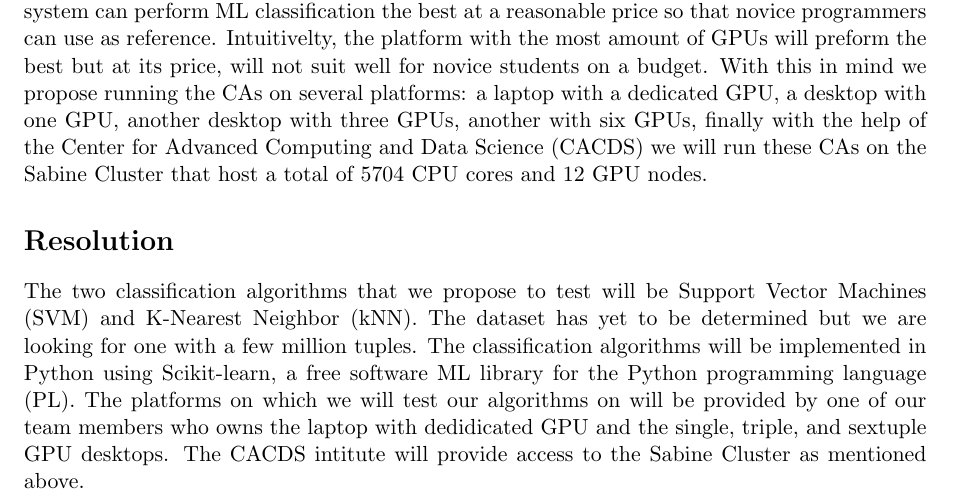
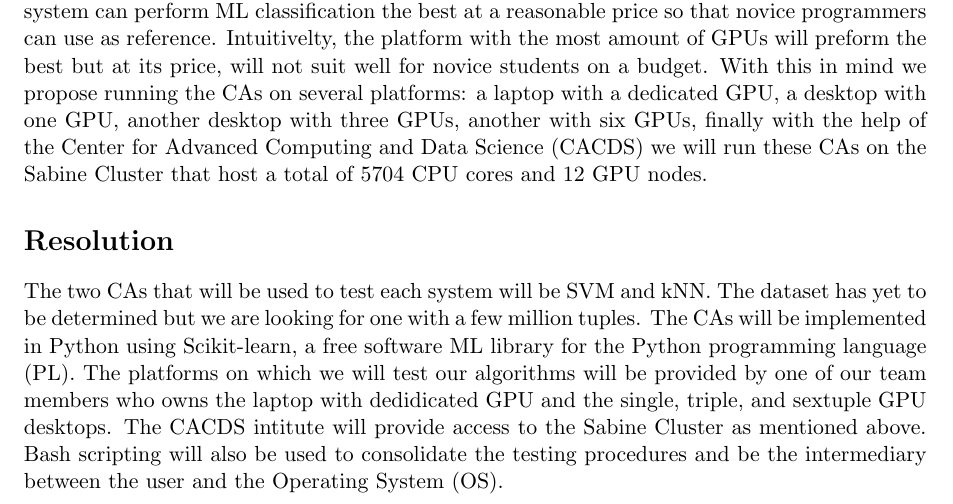
Before and after one commit to Unix-Project-T2/Proposal, a LaTeX document (Proposal.tex, which reads Resolution.tex): part of the page, cut so that both start at the same text. Compiled offline with pdfLaTeX.

Commit message:
remove awkward phrasing

```diff
--- a/Resolution.tex
+++ b/Resolution.tex
@@ -2,13 +2,13 @@
 \label{sec:Resolution}
 
 % Begin writing about resolution here...
-The two classification algorithms that we propose to test will be
-Support Vector Machines (SVM) and K-Nearest Neighbor (kNN). The
-dataset has yet to be determined but we are looking for one with a
-few million tuples. The classification algorithms will be implemented
+The two CAs that will be used to test each system will be SVM and kNN.
+The dataset has yet to be determined but we are looking for one with a
+few million tuples. The CAs  will be implemented
 in Python using Scikit-learn, a free software ML library for the Python
 programming language (PL). The platforms on which we will test our
-algorithms on will be provided by one of our team members who owns the
+algorithms will be provided by one of our team members who owns the
 laptop with dedidicated GPU and the single, triple, and sextuple GPU
 desktops. The CACDS intitute will provide access to the Sabine Cluster
-as mentioned above.
+as mentioned above. Bash scripting will also be used to consolidate the
+testing procedures and be the intermediary between the user and the Operating System (OS).
```
